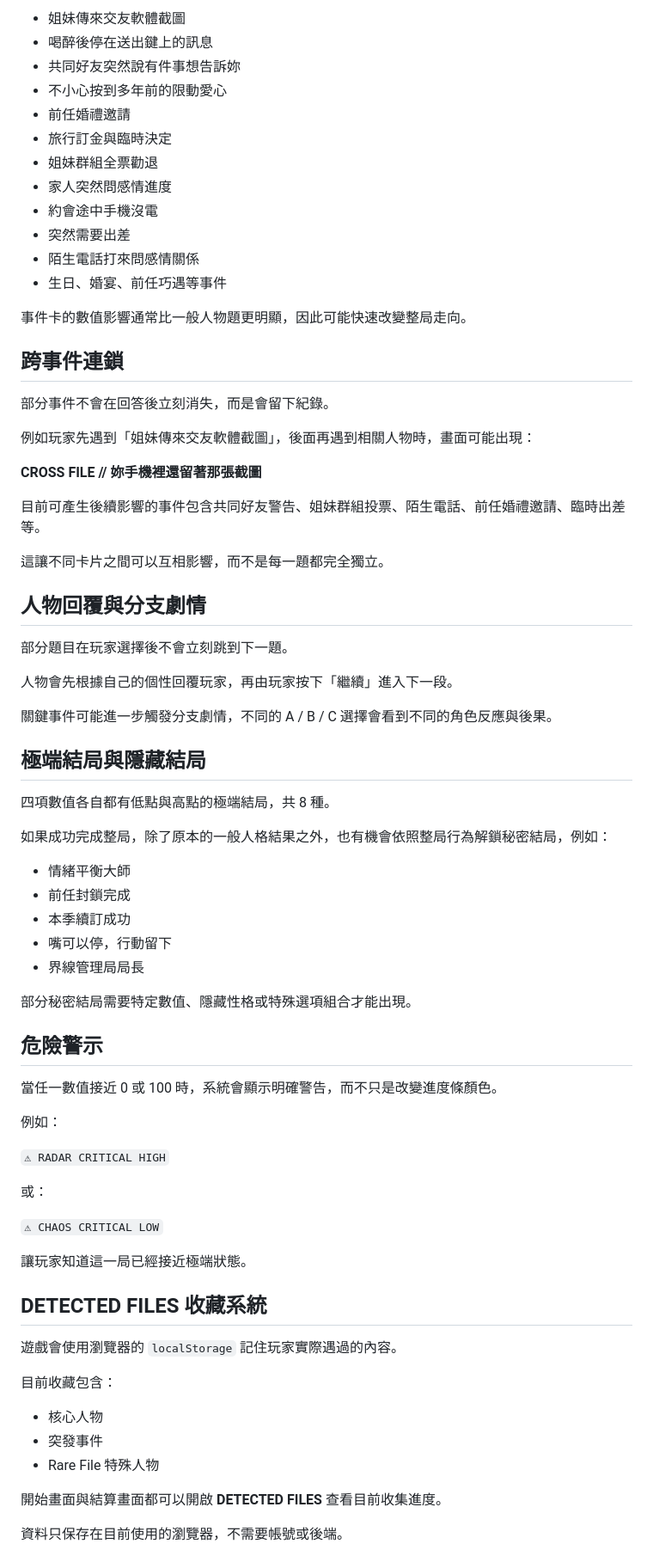
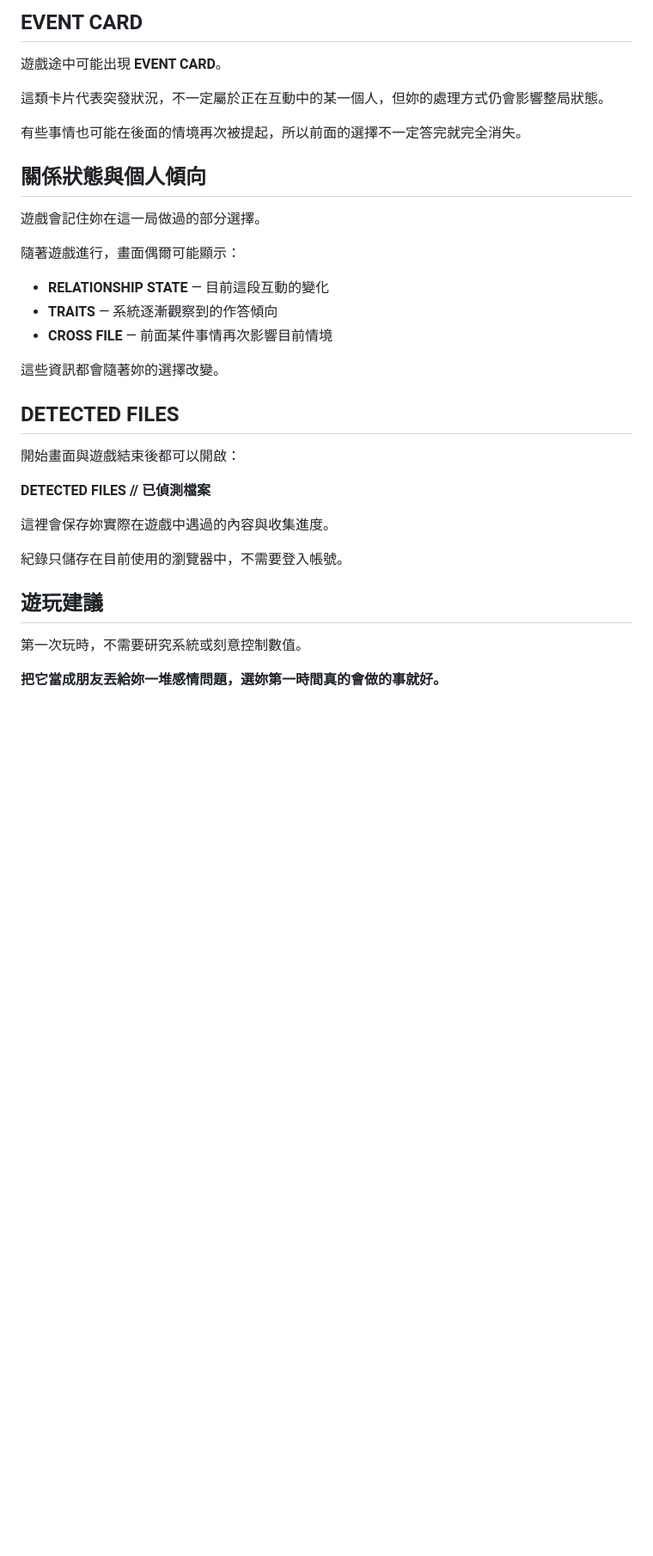
Before and after one commit to lancer1234/RED-FLAG-DETECTOR, a Markdown page: README.md, the part around one of its changes. Shown at 86% size. GitHub-like rendering; blank space fills up the shorter version.

```diff
--- a/README.md
+++ b/README.md
@@ -145,78 +79,37 @@ D 選項不會取代原本題目的 A / B / C，而是額外增加新的玩法
 
-- 姐妹傳來交友軟體截圖
-- 喝醉後停在送出鍵上的訊息
-- 共同好友突然說有件事想告訴妳
-- 不小心按到多年前的限動愛心
-- 前任婚禮邀請
-- 旅行訂金與臨時決定
-- 姐妹群組全票勸退
-- 家人突然問感情進度
-- 約會途中手機沒電
-- 突然需要出差
-- 陌生電話打來問感情關係
-- 生日、婚宴、前任巧遇等事件
+## EVENT CARD
 
-事件卡的數值影響通常比一般人物題更明顯，因此可能快速改變整局走向。
+遊戲途中可能出現 **EVENT CARD**。
 
-## 跨事件連鎖
+這類卡片代表突發狀況，不一定屬於正在互動中的某一個人，但妳的處理方式仍會影響整局狀態。
 
-部分事件不會在回答後立刻消失，而是會留下紀錄。
+有些事情也可能在後面的情境再次被提起，所以前面的選擇不一定答完就完全消失。
 
-例如玩家先遇到「姐妹傳來交友軟體截圖」，後面再遇到相關人物時，畫面可能出現：
+## 關係狀態與個人傾向
 
-**CROSS FILE // 妳手機裡還留著那張截圖**
+遊戲會記住妳在這一局做過的部分選擇。
 
-目前可產生後續影響的事件包含共同好友警告、姐妹群組投票、陌生電話、前任婚禮邀請、臨時出差等。
+隨著遊戲進行，畫面偶爾可能顯示：
 
-這讓不同卡片之間可以互相影響，而不是每一題都完全獨立。
+- **RELATIONSHIP STATE** — 目前這段互動的變化
+- **TRAITS** — 系統逐漸觀察到的作答傾向
+- **CROSS FILE** — 前面某件事情再次影響目前情境
 
-## 人物回覆與分支劇情
+這些資訊都會隨著妳的選擇改變。
 
-部分題目在玩家選擇後不會立刻跳到下一題。
+## DETECTED FILES
 
-人物會先根據自己的個性回覆玩家，再由玩家按下「繼續」進入下一段。
+開始畫面與遊戲結束後都可以開啟：
 
-關鍵事件可能進一步觸發分支劇情，不同的 A / B / C 選擇會看到不同的角色反應與後果。
+**DETECTED FILES // 已偵測檔案**
 
-## 極端結局與隱藏結局
+這裡會保存妳實際在遊戲中遇過的內容與收集進度。
 
-四項數值各自都有低點與高點的極端結局，共 8 種。
+紀錄只儲存在目前使用的瀏覽器中，不需要登入帳號。
 
-如果成功完成整局，除了原本的一般人格結果之外，也有機會依照整局行為解鎖秘密結局，例如：
+## 遊玩建議
 
-- 情緒平衡大師
-- 前任封鎖完成
-- 本季續訂成功
-- 嘴可以停，行動留下
-- 界線管理局局長
+第一次玩時，不需要研究系統或刻意控制數值。
 
-部分秘密結局需要特定數值、隱藏性格或特殊選項組合才能出現。
+**把它當成朋友丟給妳一堆感情問題，選妳第一時間真的會做的事就好。**
 
-## 危險警示
-
-當任一數值接近 0 或 100 時，系統會顯示明確警告，而不只是改變進度條顏色。
-
-例如：
-
-`⚠ RADAR CRITICAL HIGH`
-
-或：
-
-`⚠ CHAOS CRITICAL LOW`
-
-讓玩家知道這一局已經接近極端狀態。
-
-## DETECTED FILES 收藏系統
-
-遊戲會使用瀏覽器的 `localStorage` 記住玩家實際遇過的內容。
-
-目前收藏包含：
-
-- 核心人物
-- 突發事件
-- Rare File 特殊人物
-
-開始畫面與結算畫面都可以開啟 **DETECTED FILES** 查看目前收集進度。
-
-資料只保存在目前使用的瀏覽器，不需要帳號或後端。
-
```
Also changed, not shown: other parts of README.md (+46 -139 lines).
